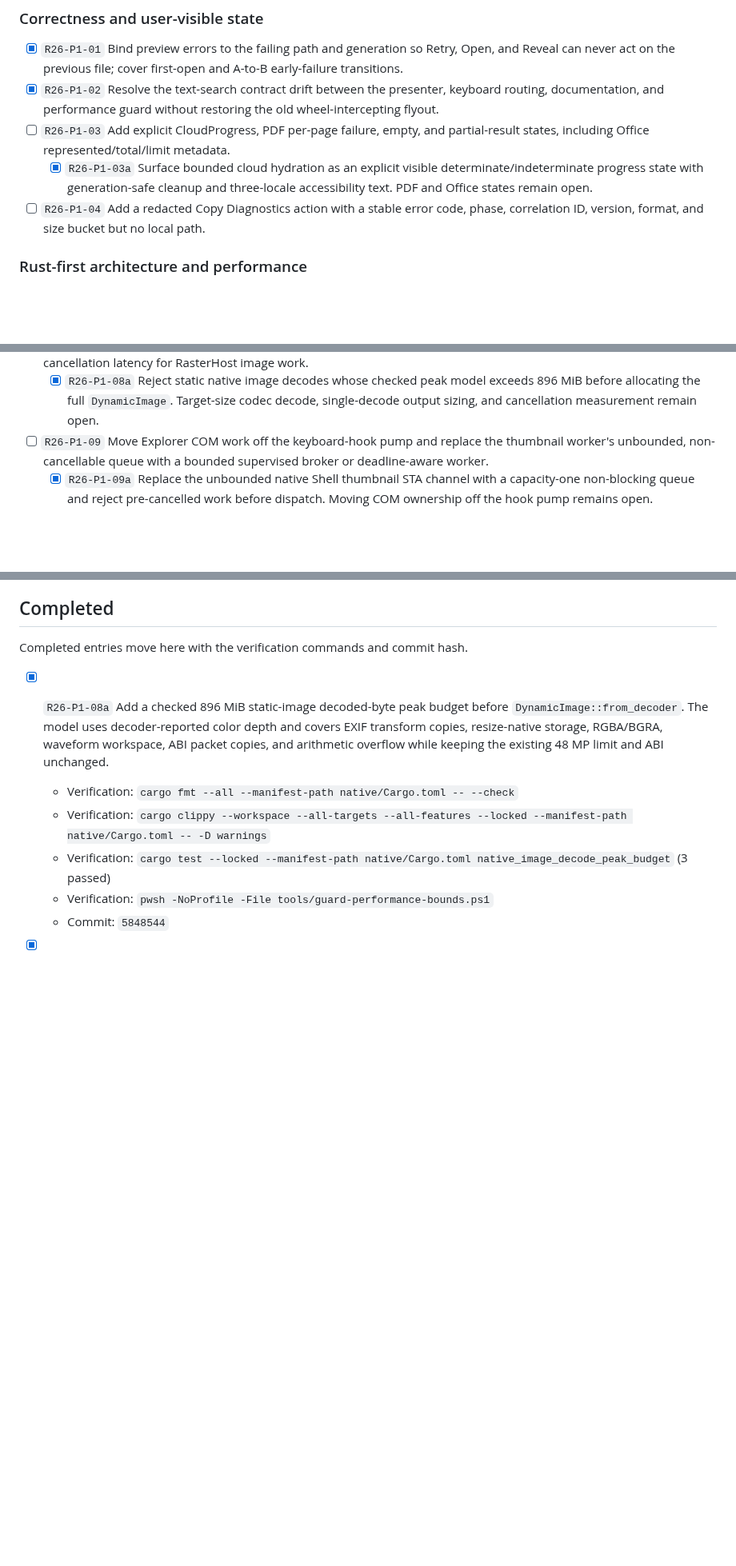
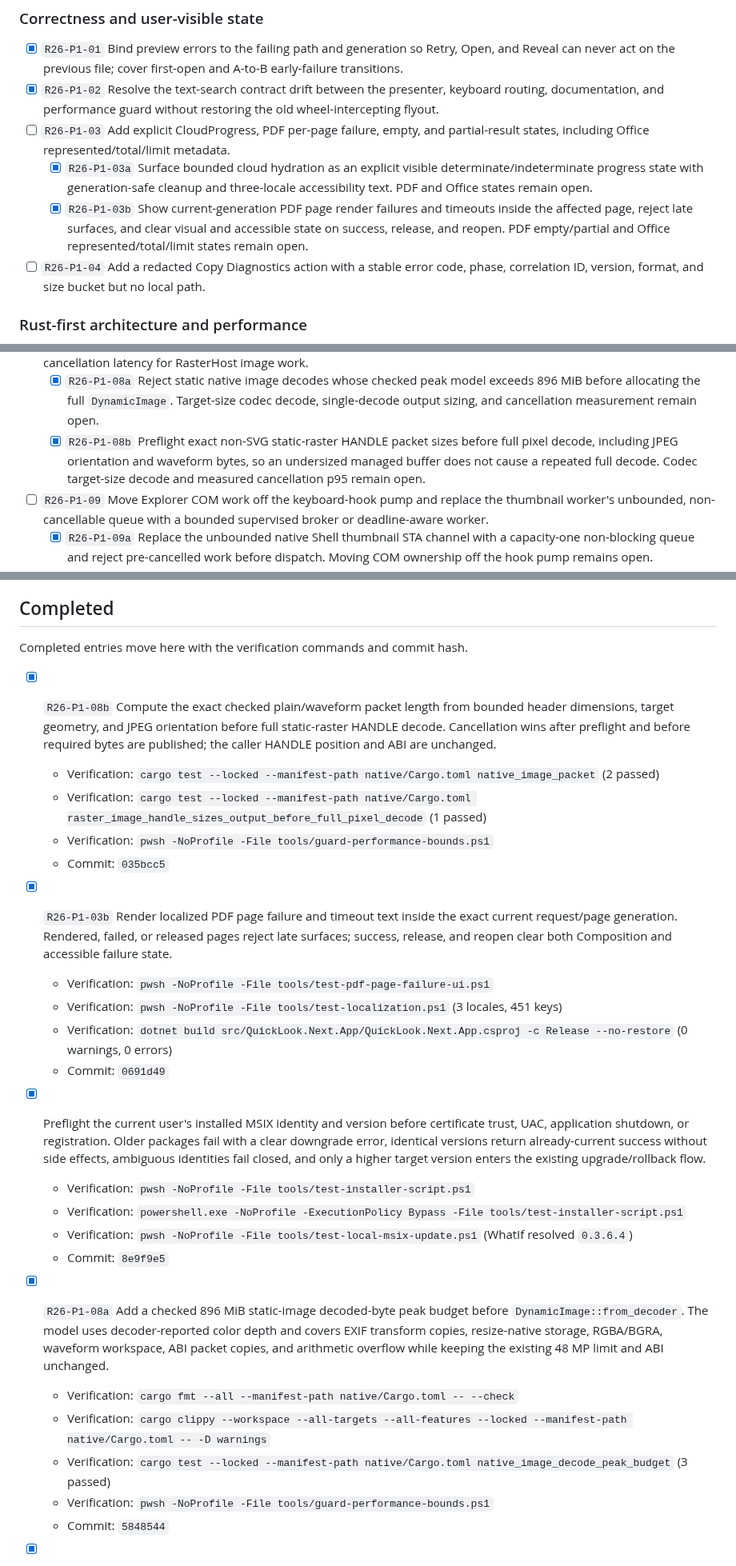
Before and after one commit to SherlockChiang/QuickLook.Next, a Markdown page: docs/implementation-todo.md, 3 parts joined by grey strips. Shown at 80% size. Rendered like a GitHub page; blank space fills up the shorter version.

Commit message:
docs: record third stabilization round

```diff
--- a/docs/implementation-todo.md
+++ b/docs/implementation-todo.md
@@ -52,6 +52,10 @@ the release-only `release:` prefix while this queue is in progress.
   - [x] `R26-P1-03a` Surface bounded cloud hydration as an explicit visible
     determinate/indeterminate progress state with generation-safe cleanup and
     three-locale accessibility text. PDF and Office states remain open.
+  - [x] `R26-P1-03b` Show current-generation PDF page render failures and
+    timeouts inside the affected page, reject late surfaces, and clear visual
+    and accessible state on success, release, and reopen. PDF empty/partial and
+    Office represented/total/limit states remain open.
 - [ ] `R26-P1-04` Add a redacted Copy Diagnostics action with a stable error code,
   phase, correlation ID, version, format, and size bucket but no local path.
 
@@ -187,6 +191,10 @@ the release-only `release:` prefix while this queue is in progress.
   - [x] `R26-P1-08a` Reject static native image decodes whose checked peak model
     exceeds 896 MiB before allocating the full `DynamicImage`. Target-size codec
     decode, single-decode output sizing, and cancellation measurement remain open.
+  - [x] `R26-P1-08b` Preflight exact non-SVG static-raster HANDLE packet sizes
+    before full pixel decode, including JPEG orientation and waveform bytes, so
+    an undersized managed buffer does not cause a repeated full decode. Codec
+    target-size decode and measured cancellation p95 remain open.
 - [ ] `R26-P1-09` Move Explorer COM work off the keyboard-hook pump and replace the
   thumbnail worker's unbounded, non-cancellable queue with a bounded supervised
   broker or deadline-aware worker.
@@ -263,6 +271,34 @@ the release-only `release:` prefix while this queue is in progress.
 ## Completed
 
 Completed entries move here with the verification commands and commit hash.
+
+- [x] `R26-P1-08b` Compute the exact checked plain/waveform packet length from
+  bounded header dimensions, target geometry, and JPEG orientation before full
+  static-raster HANDLE decode. Cancellation wins after preflight and before
+  required bytes are published; the caller HANDLE position and ABI are unchanged.
+  - Verification: `cargo test --locked --manifest-path native/Cargo.toml native_image_packet` (2 passed)
+  - Verification: `cargo test --locked --manifest-path native/Cargo.toml raster_image_handle_sizes_output_before_full_pixel_decode` (1 passed)
+  - Verification: `pwsh -NoProfile -File tools/guard-performance-bounds.ps1`
+  - Commit: `035bcc5`
+
+- [x] `R26-P1-03b` Render localized PDF page failure and timeout text inside the
+  exact current request/page generation. Rendered, failed, or released pages
+  reject late surfaces; success, release, and reopen clear both Composition and
+  accessible failure state.
+  - Verification: `pwsh -NoProfile -File tools/test-pdf-page-failure-ui.ps1`
+  - Verification: `pwsh -NoProfile -File tools/test-localization.ps1` (3 locales, 451 keys)
+  - Verification: `dotnet build src/QuickLook.Next.App/QuickLook.Next.App.csproj -c Release --no-restore` (0 warnings, 0 errors)
+  - Commit: `0691d49`
+
+- [x] Preflight the current user's installed MSIX identity and version before
+  certificate trust, UAC, application shutdown, or registration. Older packages
+  fail with a clear downgrade error, identical versions return already-current
+  success without side effects, ambiguous identities fail closed, and only a
+  higher target version enters the existing upgrade/rollback flow.
+  - Verification: `pwsh -NoProfile -File tools/test-installer-script.ps1`
+  - Verification: `powershell.exe -NoProfile -ExecutionPolicy Bypass -File tools/test-installer-script.ps1`
+  - Verification: `pwsh -NoProfile -File tools/test-local-msix-update.ps1` (WhatIf resolved `0.3.6.4`)
+  - Commit: `8e9f9e5`
 
 - [x] `R26-P1-08a` Add a checked 896 MiB static-image decoded-byte peak budget
   before `DynamicImage::from_decoder`. The model uses decoder-reported color
```
